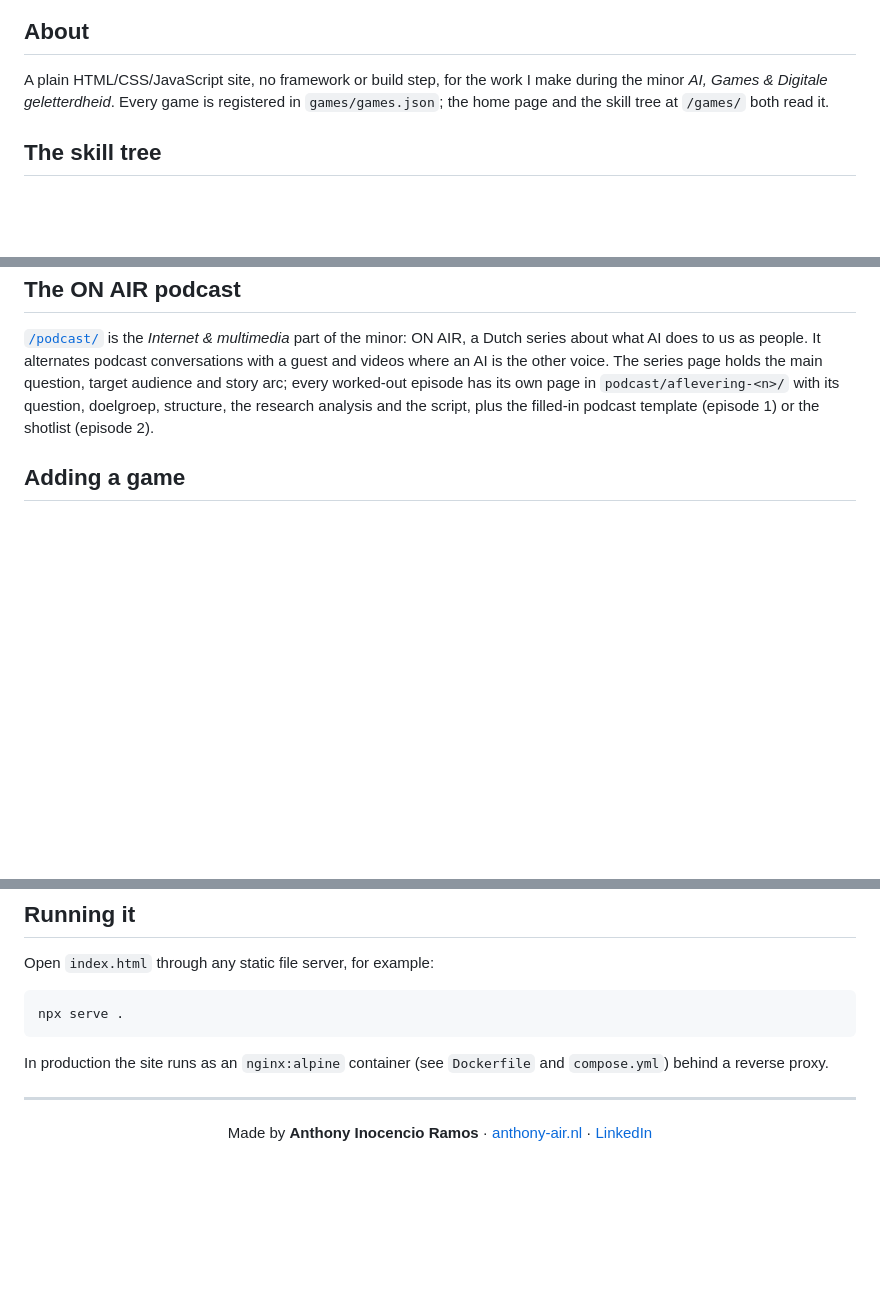
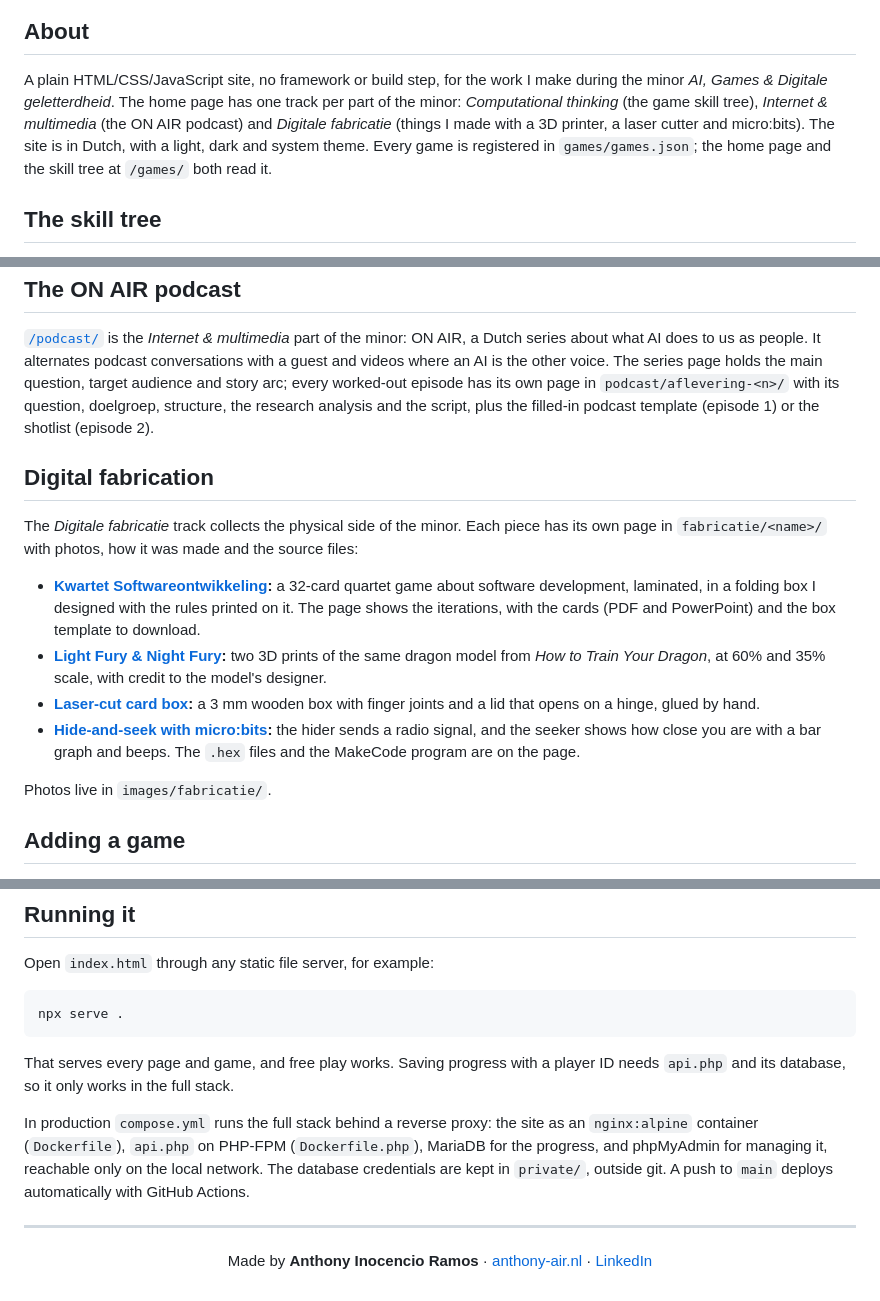
Before and after one commit to Anthony-AIR-03/minor, a Markdown page: README.md, 3 parts joined by grey strips. Rendered like a GitHub page; blank space fills up the shorter version.

Commit message:
README: add the fabricatie track and the full production stack
The fabricatie pages (kwartet, Light & Night Fury, card box, micro:bit
hide-and-seek) were missing, and Running it only mentioned nginx, not
the PHP, MariaDB and phpMyAdmin containers that save progress.

Co-Authored-By: Claude Opus 5.5 <noreply@anthropic.com>

````diff
--- a/README.md
+++ b/README.md
@@ -19,8 +19,11 @@
 ## About
 
 A plain HTML/CSS/JavaScript site, no framework or build step, for the work I make during the minor
-*AI, Games & Digitale geletterdheid*. Every game is registered in `games/games.json`; the home page
-and the skill tree at `/games/` both read it.
+*AI, Games & Digitale geletterdheid*. The home page has one track per part of the minor:
+*Computational thinking* (the game skill tree), *Internet & multimedia* (the ON AIR podcast) and
+*Digitale fabricatie* (things I made with a 3D printer, a laser cutter and micro:bits). The site is in
+Dutch, with a light, dark and system theme. Every game is registered in `games/games.json`; the home
+page and the skill tree at `/games/` both read it.
 
 ## The skill tree
 
@@ -86,6 +89,25 @@ the other voice. The series page holds the main question, target audience and st
 every worked-out episode has its own page in `podcast/aflevering-<n>/` with its question, doelgroep, structure, the
 research analysis and the script, plus the filled-in podcast template (episode 1) or the shotlist (episode 2).
 
+## Digital fabrication
+
+The *Digitale fabricatie* track collects the physical side of the minor. Each piece has its own page in
+`fabricatie/<name>/` with photos, how it was made and the source files:
+
+- **[Kwartet Softwareontwikkeling](https://minor.anthony-air.nl/fabricatie/kwartet-softwareontwikkeling/):**
+  a 32-card quartet game about software development, laminated, in a folding box I designed with the rules
+  printed on it. The page shows the iterations, with the cards (PDF and PowerPoint) and the box template to download.
+- **[Light Fury & Night Fury](https://minor.anthony-air.nl/fabricatie/light-en-night-fury/):** two 3D prints
+  of the same dragon model from *How to Train Your Dragon*, at 60% and 35% scale, with credit to the model's
+  designer.
+- **[Laser-cut card box](https://minor.anthony-air.nl/fabricatie/kaartendoos/):** a 3 mm wooden box with
+  finger joints and a lid that opens on a hinge, glued by hand.
+- **[Hide-and-seek with micro:bits](https://minor.anthony-air.nl/fabricatie/microbit-verstoppertje/):** the
+  hider sends a radio signal, and the seeker shows how close you are with a bar graph and beeps. The `.hex`
+  files and the MakeCode program are on the page.
+
+Photos live in `images/fabricatie/`.
+
 ## Adding a game
 
 1. Put the game in `games/<name>/` with an `index.html`. When the player passes, the game sends one
@@ -126,8 +148,13 @@ Open `index.html` through any static file server, for example:
 npx serve .
 ```
 
-In production the site runs as an `nginx:alpine` container (see `Dockerfile` and `compose.yml`)
-behind a reverse proxy.
+That serves every page and game, and free play works. Saving progress with a player ID needs `api.php`
+and its database, so it only works in the full stack.
+
+In production `compose.yml` runs the full stack behind a reverse proxy: the site as an `nginx:alpine`
+container (`Dockerfile`), `api.php` on PHP-FPM (`Dockerfile.php`), MariaDB for the progress, and
+phpMyAdmin for managing it, reachable only on the local network. The database credentials are kept in
+`private/`, outside git. A push to `main` deploys automatically with GitHub Actions.
 
 ---
 
````
